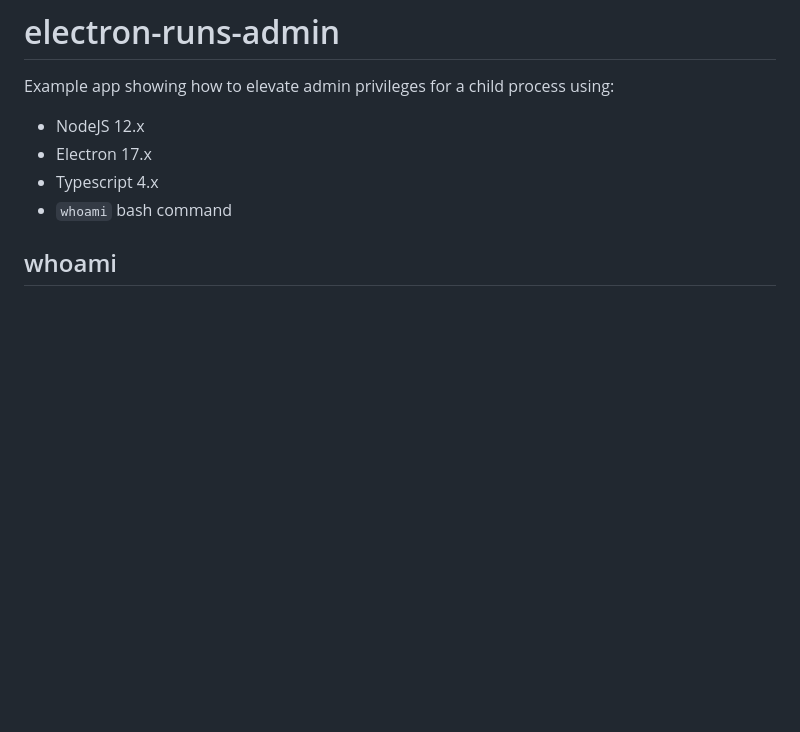
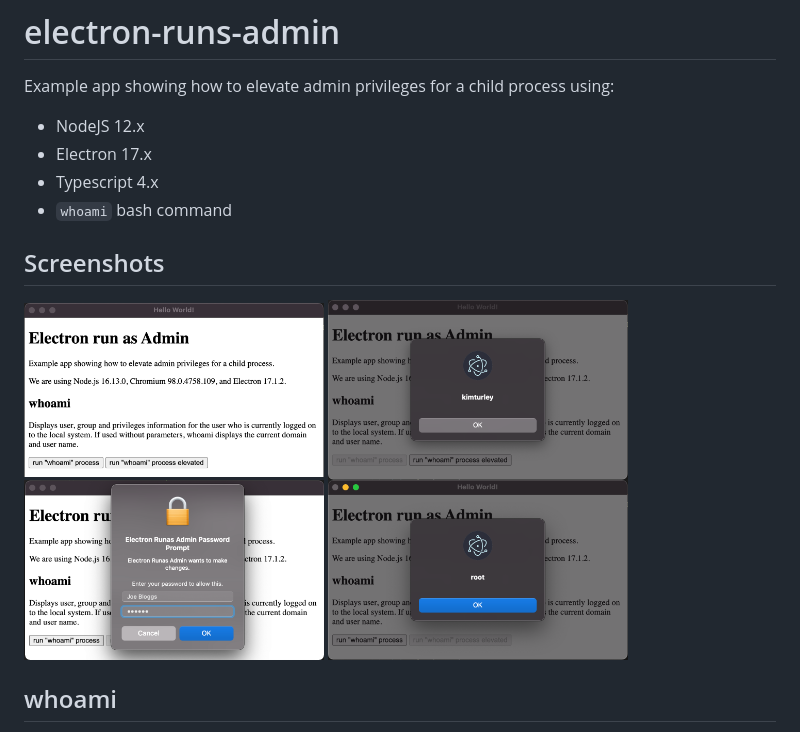
Before and after one commit to kmturley/electron-runas-admin, a Markdown page: README.md, the part around the change. Rendered like a GitHub page; pictures changed too: screenshots/1-app.png (added), screenshots/2-whoami.png (added), screenshots/3-elevated-popup.png (added); blank space fills up the shorter version.

Commit message:
Added screenshots

```diff
--- a/README.md
+++ b/README.md
@@ -6,6 +6,16 @@ Example app showing how to elevate admin privileges for a child process using:
 * Electron 17.x
 * Typescript 4.x
 * `whoami` bash command
+
+## Screenshots
+
+<img src="screenshots/1-app.png?raw=true" alt="App" width="300" />
+
+<img src="screenshots/2-whoami.png?raw=true" alt="Awhoamipp" width="300" />
+
+<img src="screenshots/3-elevated-popup.png?raw=true" alt="Elevated popup" width="300" />
+
+<img src="screenshots/4-elevated-whoami.png?raw=true" alt="Elevated whoami" width="300" />
 
 
 ## whoami
```
